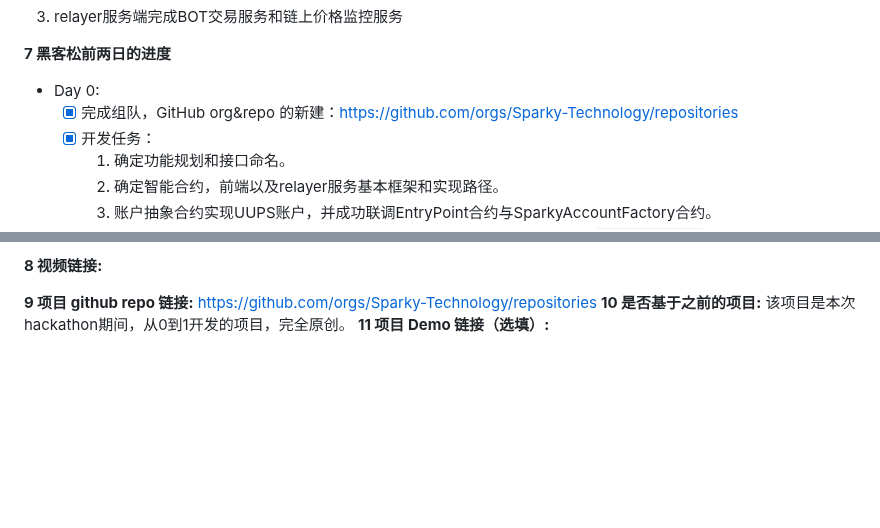
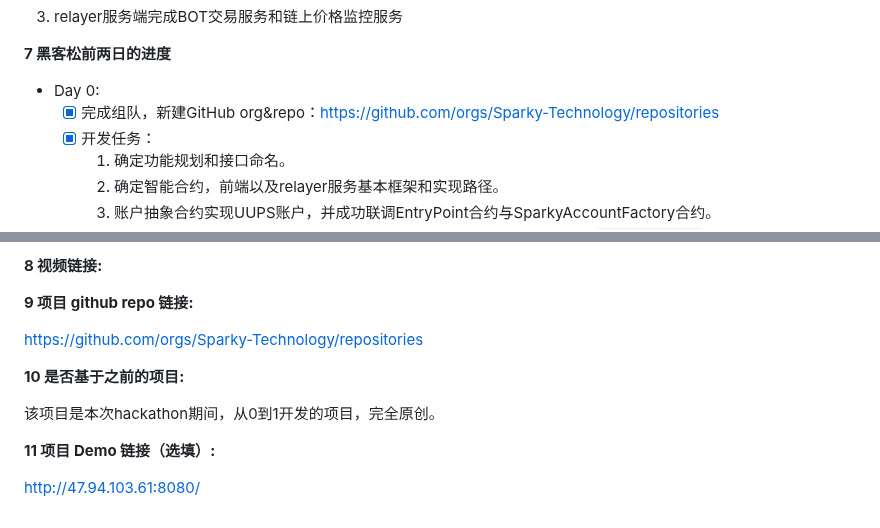
Before and after one commit to eth-hangzhou/ETHHangzhou, a Markdown page: team-info.md, 2 parts joined by grey strips. Drawn GitHub-style; blank space fills up the shorter version.

Commit message:
update teamInfo

```diff
--- a/team-info.md
+++ b/team-info.md
@@ -59,7 +59,7 @@ Sparky是一个可信的链上交易工具，它通过引入账户抽象模型
 **7 黑客松前两日的进度**
 
 - Day 0:
-  - [x] 完成组队，GitHub org&repo 的新建：https://github.com/orgs/Sparky-Technology/repositories
+  - [x] 完成组队，新建GitHub org&repo：https://github.com/orgs/Sparky-Technology/repositories
   - [x] 开发任务：
     1. 确定功能规划和接口命名。
     2. 确定智能合约，前端以及relayer服务基本框架和实现路径。
@@ -80,8 +80,15 @@ Sparky是一个可信的链上交易工具，它通过引入账户抽象模型
 
 
 
+
 **9 项目 github repo 链接:**
-    https://github.com/orgs/Sparky-Technology/repositories
+
+https://github.com/orgs/Sparky-Technology/repositories
+
 **10 是否基于之前的项目:**
-    该项目是本次hackathon期间，从0到1开发的项目，完全原创。
+
+该项目是本次hackathon期间，从0到1开发的项目，完全原创。
+
 **11 项目 Demo 链接（选填）:**
+
+http://47.94.103.61:8080/
```
